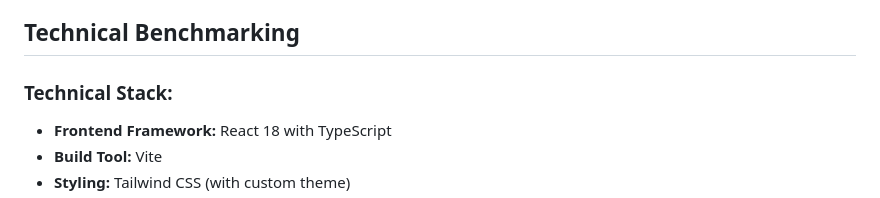
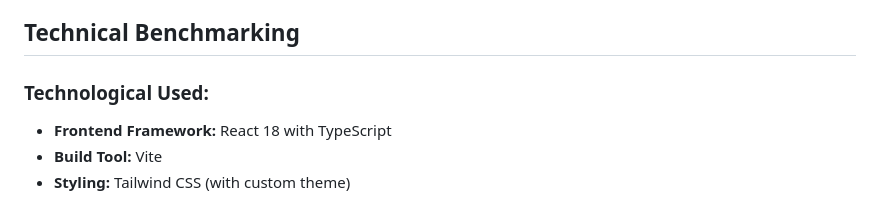
Before and after one commit to wesxz777/EmberGym, a Markdown page: BENCHMARKING.md, the part around the change. GitHub-like rendering.

Commit message:
Correct section title from 'Technical Stack' to 'Technological Used'

```diff
--- a/BENCHMARKING.md
+++ b/BENCHMARKING.md
@@ -5,7 +5,7 @@ This is an SHS academic project.
 
 ## Technical Benchmarking
 
-### Technical Stack:
+### Technological Used:
 - **Frontend Framework:** React 18 with TypeScript
 - **Build Tool:** Vite
 - **Styling:** Tailwind CSS (with custom theme)
```
